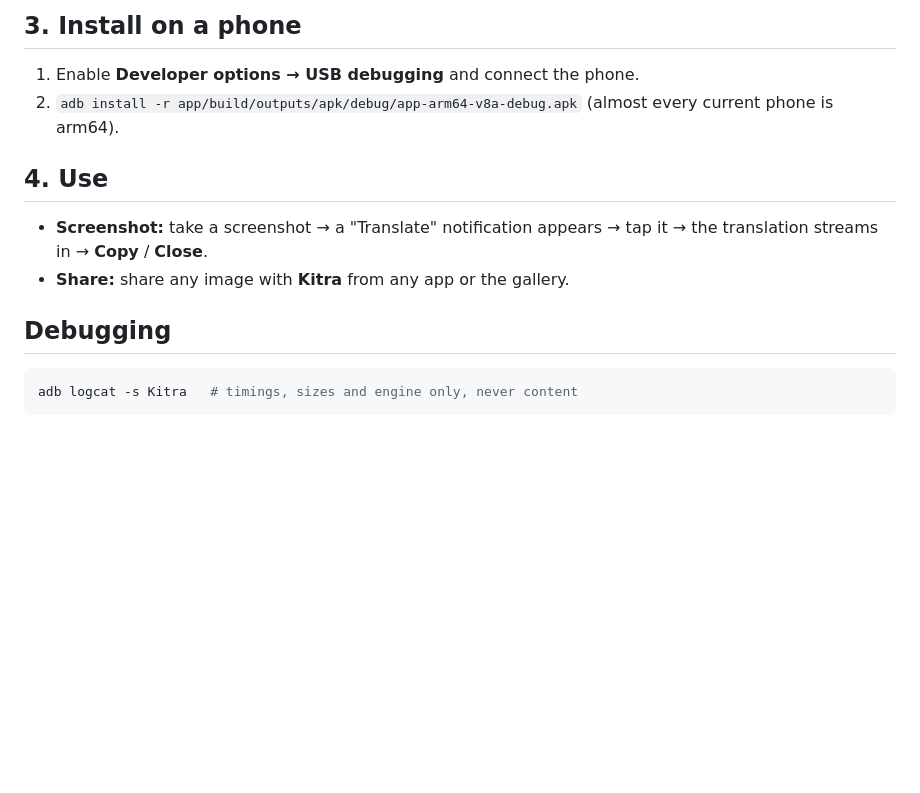
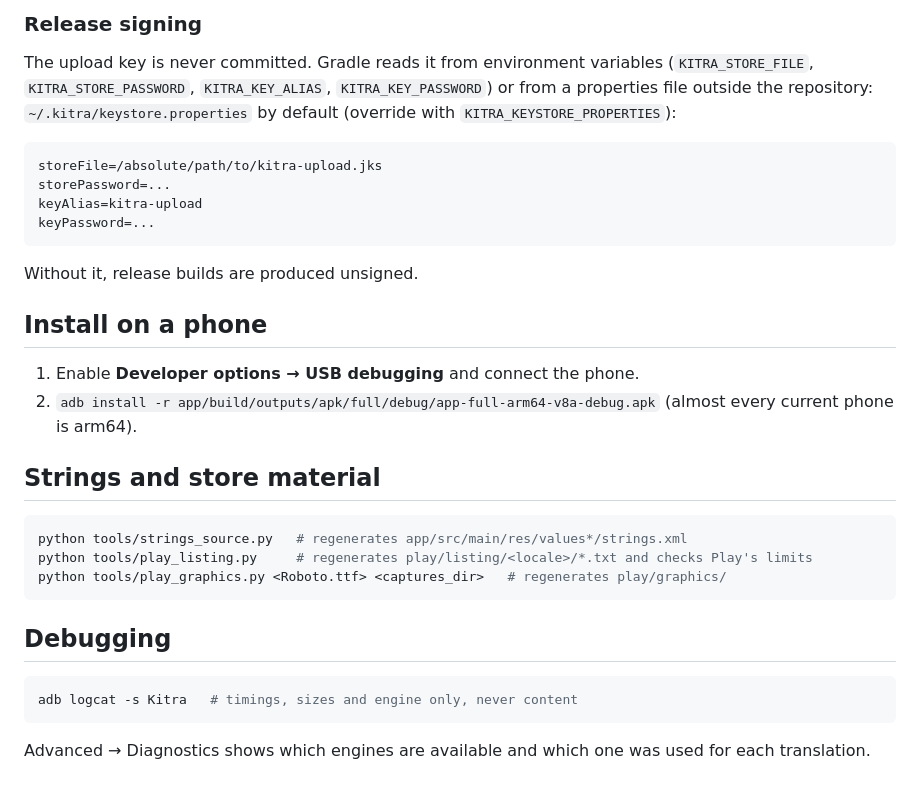
Before and after one commit to carranza-javier/kitra-android, a Markdown page: README.md, the part around one of its changes. Drawn GitHub-style; blank space fills up the shorter version.

````diff
--- a/README.md
+++ b/README.md
@@ -49,17 +65,37 @@ Requirements: JDK 17+ and the Android SDK with platform 37 (`sdkmanager "platfor
 ```
 
-## 3. Install on a phone
+### Release signing
+
+The upload key is never committed. Gradle reads it from environment variables
+(`KITRA_STORE_FILE`, `KITRA_STORE_PASSWORD`, `KITRA_KEY_ALIAS`, `KITRA_KEY_PASSWORD`) or from a properties file
+outside the repository: `~/.kitra/keystore.properties` by default (override with `KITRA_KEYSTORE_PROPERTIES`):
+
+```properties
+storeFile=/absolute/path/to/kitra-upload.jks
+storePassword=...
+keyAlias=kitra-upload
+keyPassword=...
+```
+
+Without it, release builds are produced unsigned.
+
+## Install on a phone
 
 1. Enable **Developer options → USB debugging** and connect the phone.
-2. `adb install -r app/build/outputs/apk/debug/app-arm64-v8a-debug.apk` (almost every current phone is arm64).
+2. `adb install -r app/build/outputs/apk/full/debug/app-full-arm64-v8a-debug.apk` (almost every current phone is arm64).
 
-## 4. Use
+## Strings and store material
 
-- **Screenshot:** take a screenshot → a "Translate" notification appears → tap it → the translation streams in → **Copy** / **Close**.
-- **Share:** share any image with **Kitra** from any app or the gallery.
+```bash
+python tools/strings_source.py   # regenerates app/src/main/res/values*/strings.xml
+python tools/play_listing.py     # regenerates play/listing/<locale>/*.txt and checks Play's limits
+python tools/play_graphics.py <Roboto.ttf> <captures_dir>   # regenerates play/graphics/
+```
 
 ## Debugging
 
 ```bash
 adb logcat -s Kitra   # timings, sizes and engine only, never content
 ```
+
+Advanced → Diagnostics shows which engines are available and which one was used for each translation.
````
Also changed, not shown: other parts of README.md (+38 -22 lines).
